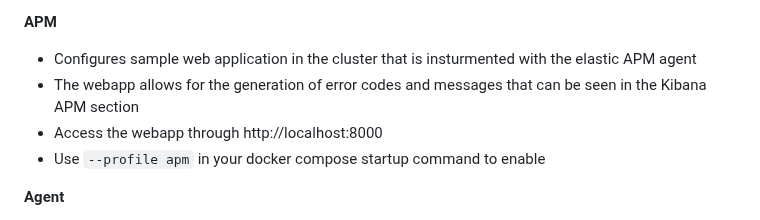
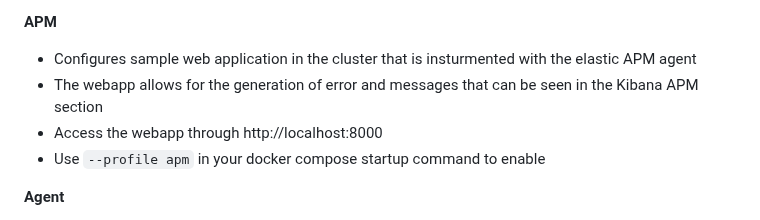
Before and after one commit to Xzeryn/Elastic-Stack-Docker, a Markdown page: README.md, the part around the change. Rendered like a GitHub page.

Commit message:
readability

```diff
--- a/README.md
+++ b/README.md
@@ -101,7 +101,7 @@ Usage Examples:
 
 **APM**
 - Configures sample web application in the cluster that is insturmented with the elastic APM agent
-- The webapp allows for the generation of error codes and messages that can be seen in the Kibana APM section
+- The webapp allows for the generation of error and messages that can be seen in the Kibana APM section
 - Access the webapp through http://localhost:8000
 - Use `--profile apm` in your docker compose startup command to enable
 
```
